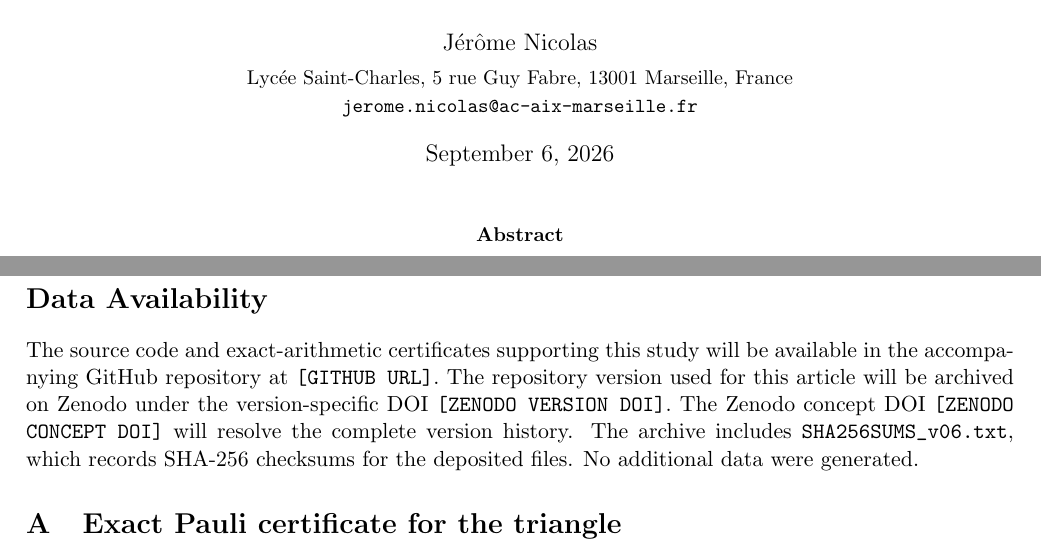
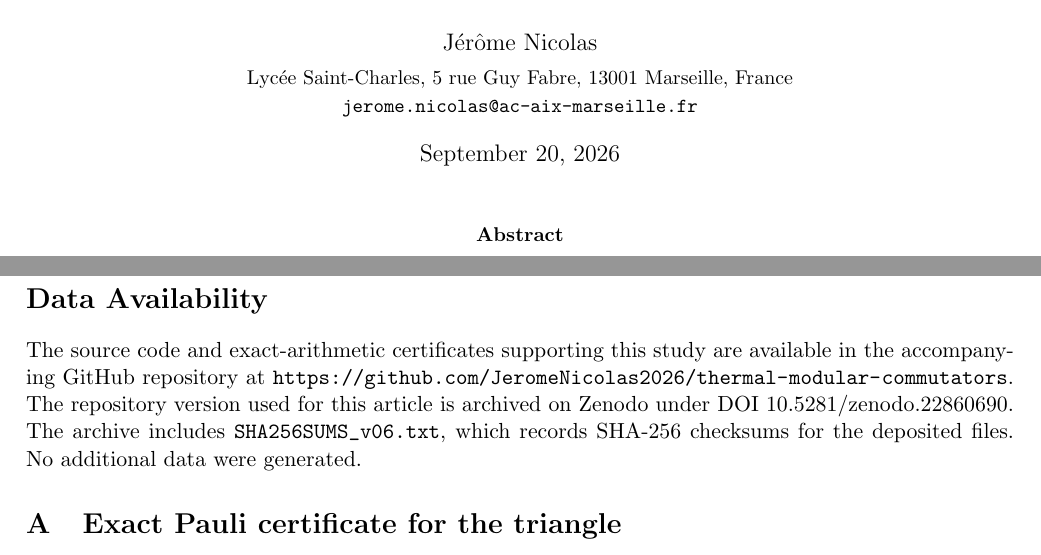
Before and after one commit to JeromeNicolas2026/thermal-modular-commutators, a LaTeX paper (modular_flux_preprint_v06.tex): two parts of pages 1 and 27 of 33, joined at a grey line, cut so that both start at the same text. Compiled offline with pdfLaTeX.

Commit message:
Freeze version 0.6.0 with Zenodo DOI
Insert the version DOI, rebuild the preprint and figures, and refresh the SHA-256 manifest.

```diff
--- a/modular_flux_preprint_v06.tex
+++ b/modular_flux_preprint_v06.tex
@@ -35,7 +35,7 @@ time-reversal symmetry in axial spin networks}
 \affiliation{Lyc\'ee Saint-Charles, 5 rue Guy Fabre, 13001 Marseille, France}%
 \email{jerome.nicolas@ac-aix-marseille.fr}}
 
-\date{September 6, 2026}
+\date{September 20, 2026}
 
 \maketitle
 
@@ -1150,14 +1150,14 @@ interpretation whose limitations are explicit.
 
 \section*{Data Availability}
 
-The source code and exact-arithmetic certificates supporting this study will
-be available in the accompanying GitHub repository at
-\texttt{[GITHUB URL]}.  The repository version used for this article will be
-archived on Zenodo under the version-specific DOI
-\texttt{[ZENODO VERSION DOI]}.  The Zenodo concept DOI
-\texttt{[ZENODO CONCEPT DOI]} will resolve the complete version history.  The
-archive includes \path{SHA256SUMS_v06.txt}, which records SHA-256 checksums
-for the deposited files.  No additional data were generated.
+The source code and exact-arithmetic certificates supporting this study are
+available in the accompanying GitHub repository at
+\url{https://github.com/JeromeNicolas2026/thermal-modular-commutators}.
+The repository version used for this article is archived on Zenodo under DOI
+\href{https://doi.org/10.5281/zenodo.22860690}{10.5281/zenodo.22860690}.
+The archive includes
+\path{SHA256SUMS_v06.txt}, which records SHA-256 checksums for the deposited
+files.  No additional data were generated.
 
 \appendix
 
```
Also changed, not shown: SHA256SUMS_v06.txt (+7 -7 lines), modular_flux_PRB_v06.tex (+10 -10 lines), README.md, modular_flux_preprint_v06.pdf, modular_flux_ring_attenuation.pdf, modular_flux_thermal_networks.pdf, 1 other file.
